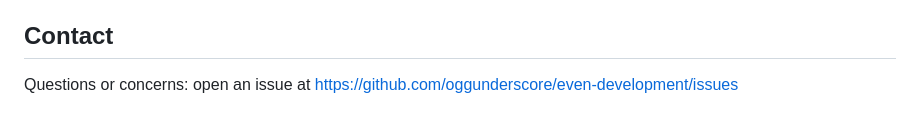
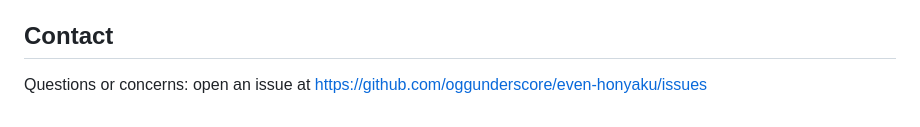
Before and after one commit to oggunderscore/even-honyaku, a Markdown page: PRIVACY.md, the part around the change. Rendered like a GitHub page.

```diff
--- a/PRIVACY.md
+++ b/PRIVACY.md
@@ -43,4 +43,4 @@ and has no emergency functions. If this policy changes, the new version will be
 
 ## Contact
 
-Questions or concerns: open an issue at https://github.com/oggunderscore/even-development/issues
+Questions or concerns: open an issue at https://github.com/oggunderscore/even-honyaku/issues
```
Also changed, not shown: CLAUDE.md (+2 -3 lines), STORE-LISTING.md (+1 -1 lines).
